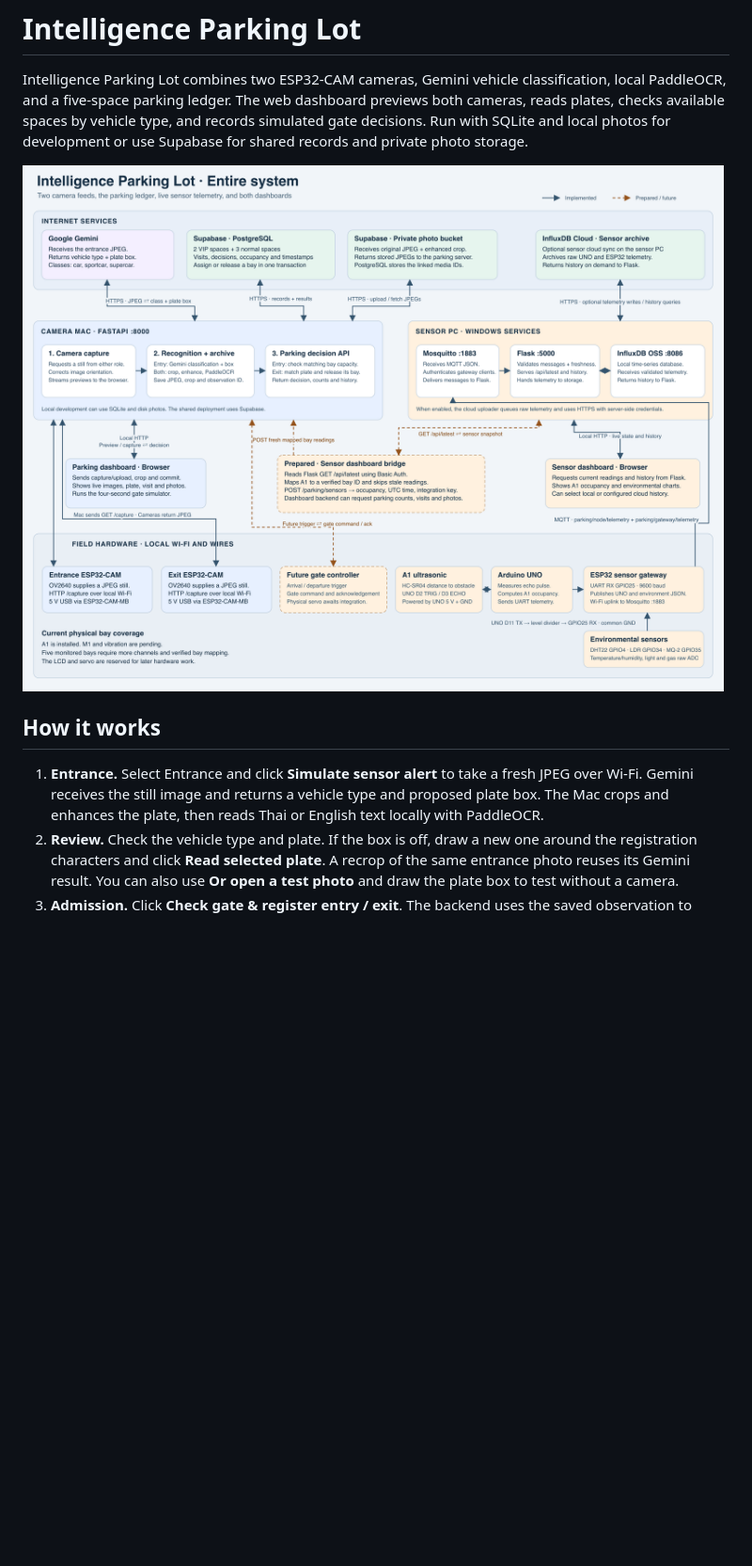
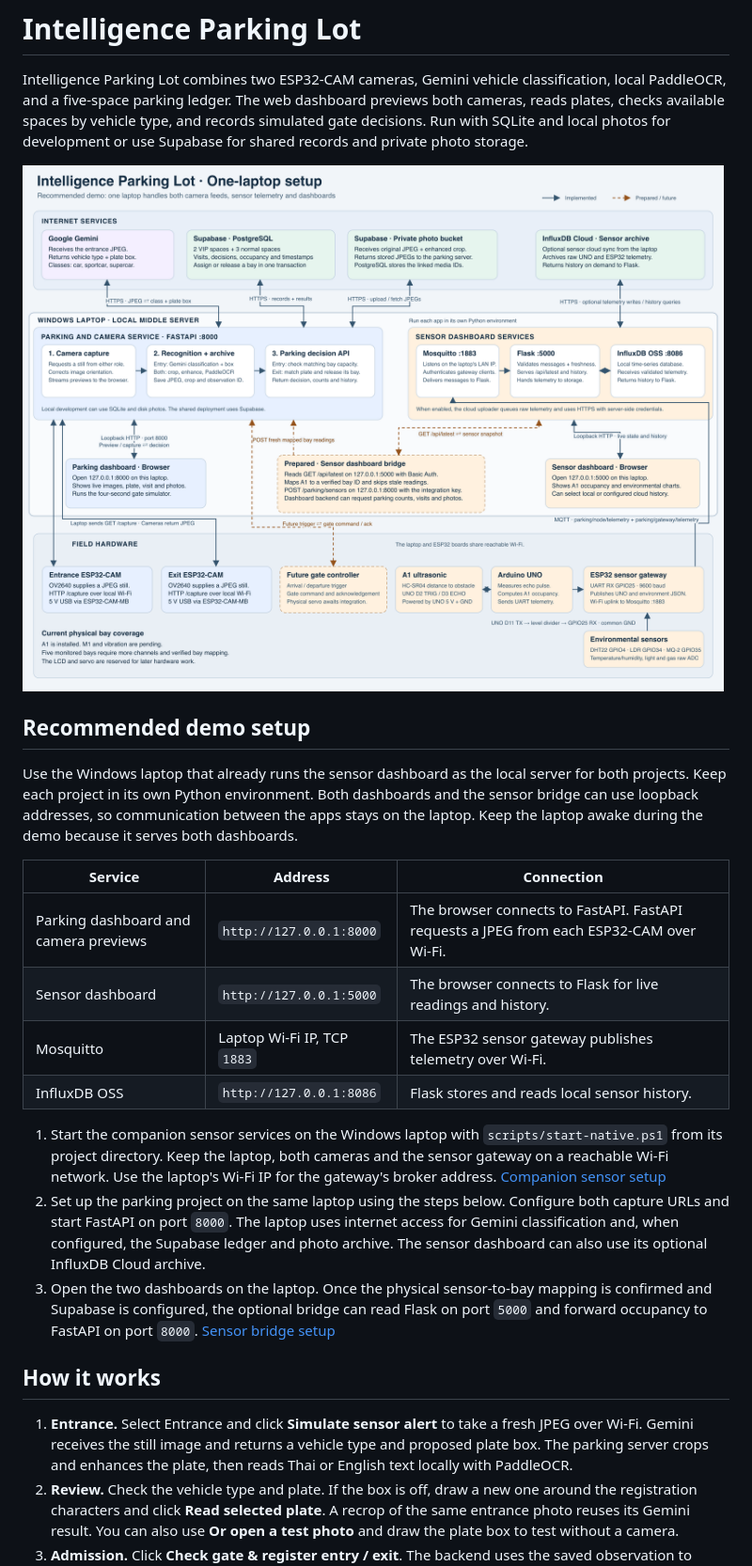
Before and after one commit to vvryw/intelligence-parking-lot, a Markdown page: README.md, the part around the change. Shown at 94% size. Drawn GitHub-style; pictures changed too: docs/parking-system-flow.png; blank space fills up the shorter version.

Commit message:
Document the one-laptop parking demo setup

```diff
--- a/README.md
+++ b/README.md
@@ -2,11 +2,26 @@
 
 Intelligence Parking Lot combines two ESP32-CAM cameras, Gemini vehicle classification, local PaddleOCR, and a five-space parking ledger. The web dashboard previews both cameras, reads plates, checks available spaces by vehicle type, and records simulated gate decisions. Run with SQLite and local photos for development or use Supabase for shared records and private photo storage.
 
-![Camera, sensor dashboard, parking API, and cloud data flow](docs/parking-system-flow.png)
+![One-laptop architecture with both cameras, both dashboards, sensors, and cloud services](docs/parking-system-flow.png)
+
+## Recommended demo setup
+
+Use the Windows laptop that already runs the sensor dashboard as the local server for both projects. Keep each project in its own Python environment. Both dashboards and the sensor bridge can use loopback addresses, so communication between the apps stays on the laptop. Keep the laptop awake during the demo because it serves both dashboards.
+
+| Service | Address | Connection |
+|---|---|---|
+| Parking dashboard and camera previews | `http://127.0.0.1:8000` | The browser connects to FastAPI. FastAPI requests a JPEG from each ESP32-CAM over Wi-Fi. |
+| Sensor dashboard | `http://127.0.0.1:5000` | The browser connects to Flask for live readings and history. |
+| Mosquitto | Laptop Wi-Fi IP, TCP `1883` | The ESP32 sensor gateway publishes telemetry over Wi-Fi. |
+| InfluxDB OSS | `http://127.0.0.1:8086` | Flask stores and reads local sensor history. |
+
+1. Start the companion sensor services on the Windows laptop with `scripts/start-native.ps1` from its project directory. Keep the laptop, both cameras and the sensor gateway on a reachable Wi-Fi network. Use the laptop's Wi-Fi IP for the gateway's broker address. [Companion sensor setup](https://github.com/ananyaknr/iot-parking-dashboard#start-and-stop)
+2. Set up the parking project on the same laptop using the steps below. Configure both capture URLs and start FastAPI on port `8000`. The laptop uses internet access for Gemini classification and, when configured, the Supabase ledger and photo archive. The sensor dashboard can also use its optional InfluxDB Cloud archive.
+3. Open the two dashboards on the laptop. Once the physical sensor-to-bay mapping is confirmed and Supabase is configured, the optional bridge can read Flask on port `5000` and forward occupancy to FastAPI on port `8000`. [Sensor bridge setup](docs/sensor-dashboard-integration.md#adapter-for-the-existing-sensor-project)
 
 ## How it works
 
-1. **Entrance.** Select Entrance and click **Simulate sensor alert** to take a fresh JPEG over Wi-Fi. Gemini receives the still image and returns a vehicle type and proposed plate box. The Mac crops and enhances the plate, then reads Thai or English text locally with PaddleOCR.
+1. **Entrance.** Select Entrance and click **Simulate sensor alert** to take a fresh JPEG over Wi-Fi. Gemini receives the still image and returns a vehicle type and proposed plate box. The parking server crops and enhances the plate, then reads Thai or English text locally with PaddleOCR.
 2. **Review.** Check the vehicle type and plate. If the box is off, draw a new one around the registration characters and click **Read selected plate**. A recrop of the same entrance photo reuses its Gemini result. You can also use **Or open a test photo** and draw the plate box to test without a camera.
 3. **Admission.** Click **Check gate & register entry / exit**. The backend uses the saved observation to check capacity and allocate a matching bay. The web gate opens for four seconds after a new approved decision.
 4. **Exit.** Select Exit and repeat the capture and review. Exit runs PaddleOCR locally. When the plate matches an active visit, the backend closes that visit and releases its assigned bay. The dashboard displays availability, entry and exit times in Bangkok time, decisions, and archived photo links.
```
Also changed, not shown: 2 other files.
